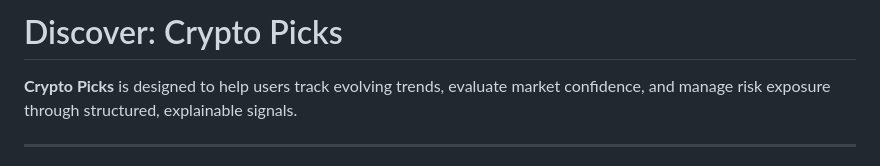
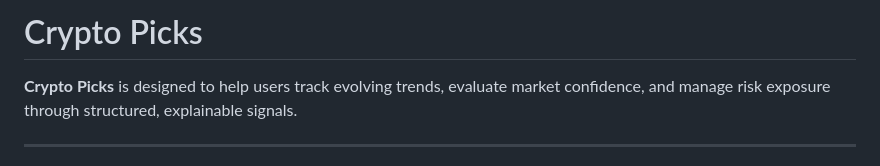
Before and after one commit to Minara-AI/Documentation, a Markdown page: features/crypto-picks.md, the part around one of its changes. Rendered like a GitHub page.

```diff
--- a/features/discover-crypto-picks.md
+++ b/features/crypto-picks.md
@@ -1,4 +1,4 @@
-# Discover: Crypto Picks
+# Crypto Picks
 
 **Crypto Picks** is designed to help users track evolving trends, evaluate market confidence, and manage risk exposure through structured, explainable signals.
 
```
Also changed, not shown: other parts of features/crypto-picks.md (+1 -1 lines), SUMMARY.md (+2 -2 lines), features/discover-news-feed.md (deleted, +0 -3 lines), features/news-feed.md (added, +113 -0 lines), .gitbook/assets/图片 (1) (1) (1).png (added), .gitbook/assets/图片 (1) (1).png, .gitbook/assets/图片 (1).png, .gitbook/assets/图片 (83).png (added), .gitbook/assets/图片.png.
